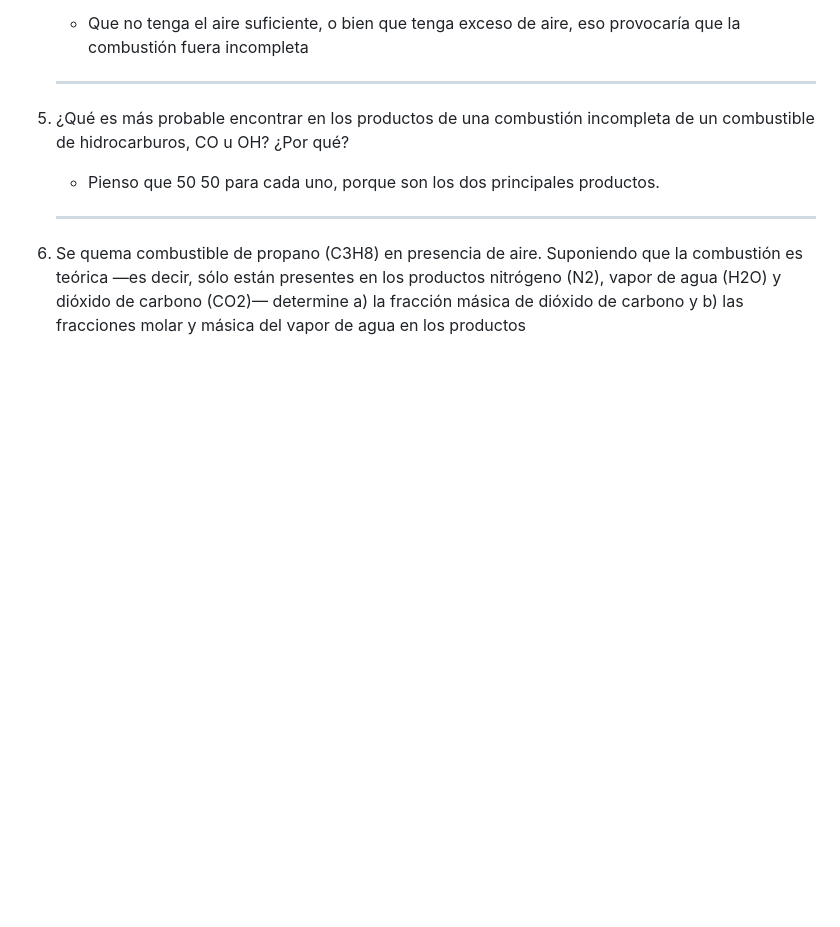
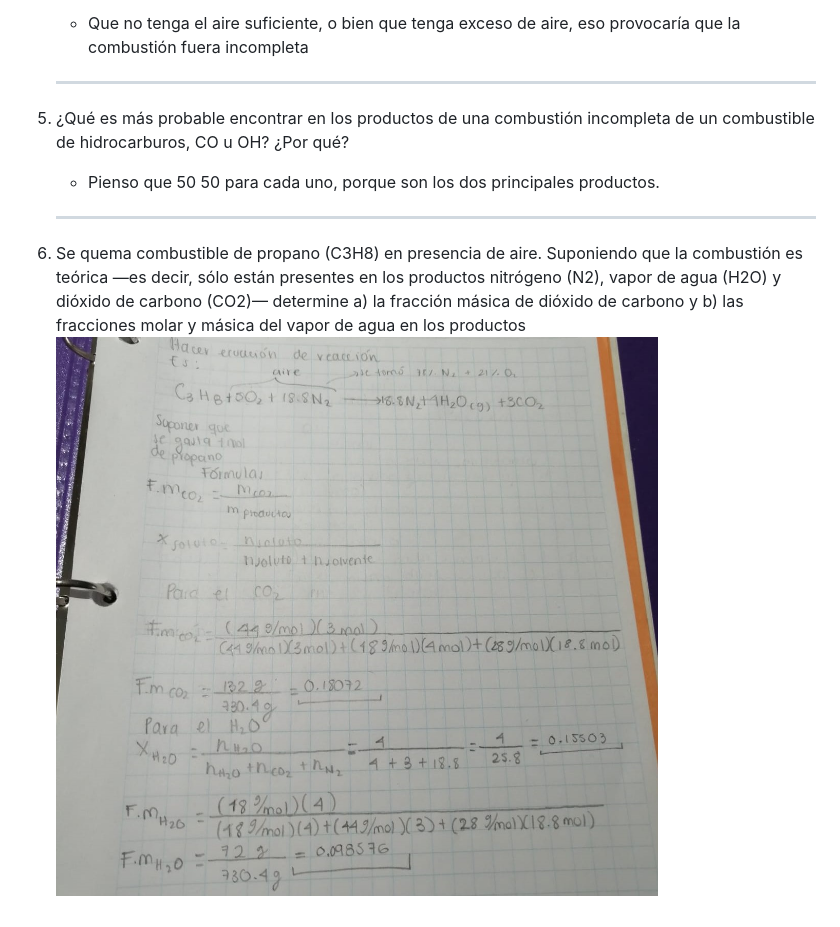
Before and after one commit to HiramTorres/Procesos-Termo, a Markdown page: TORRES ESPINOSA HIRAM ISAI_TAREA7.MD, the part around the change. GitHub-like rendering; pictures changed too: tarea7.jpeg (added); blank space fills up the shorter version.

```diff
--- a/TORRES ESPINOSA HIRAM ISAI_TAREA7.MD
+++ b/TORRES ESPINOSA HIRAM ISAI_TAREA7.MD
@@ -19,3 +19,4 @@ b) 70 por ciento de exceso de aire. ¿En qué caso se quema el combustible con m
 	---
 
 6. Se quema combustible de propano (C3H8) en presencia de aire. Suponiendo que la combustión es teórica —es decir, sólo están presentes en los productos nitrógeno (N2), vapor de agua (H2O) y dióxido de carbono (CO2)— determine a) la fracción másica de dióxido de carbono y b) las fracciones molar y másica del vapor de agua en los productos
+![img](tarea7.jpeg)
```
Also changed, not shown: TORRES ESPINOSA HIRAM ISAI_TAREA9.MD (added, +36 -0 lines), 2 other files.
